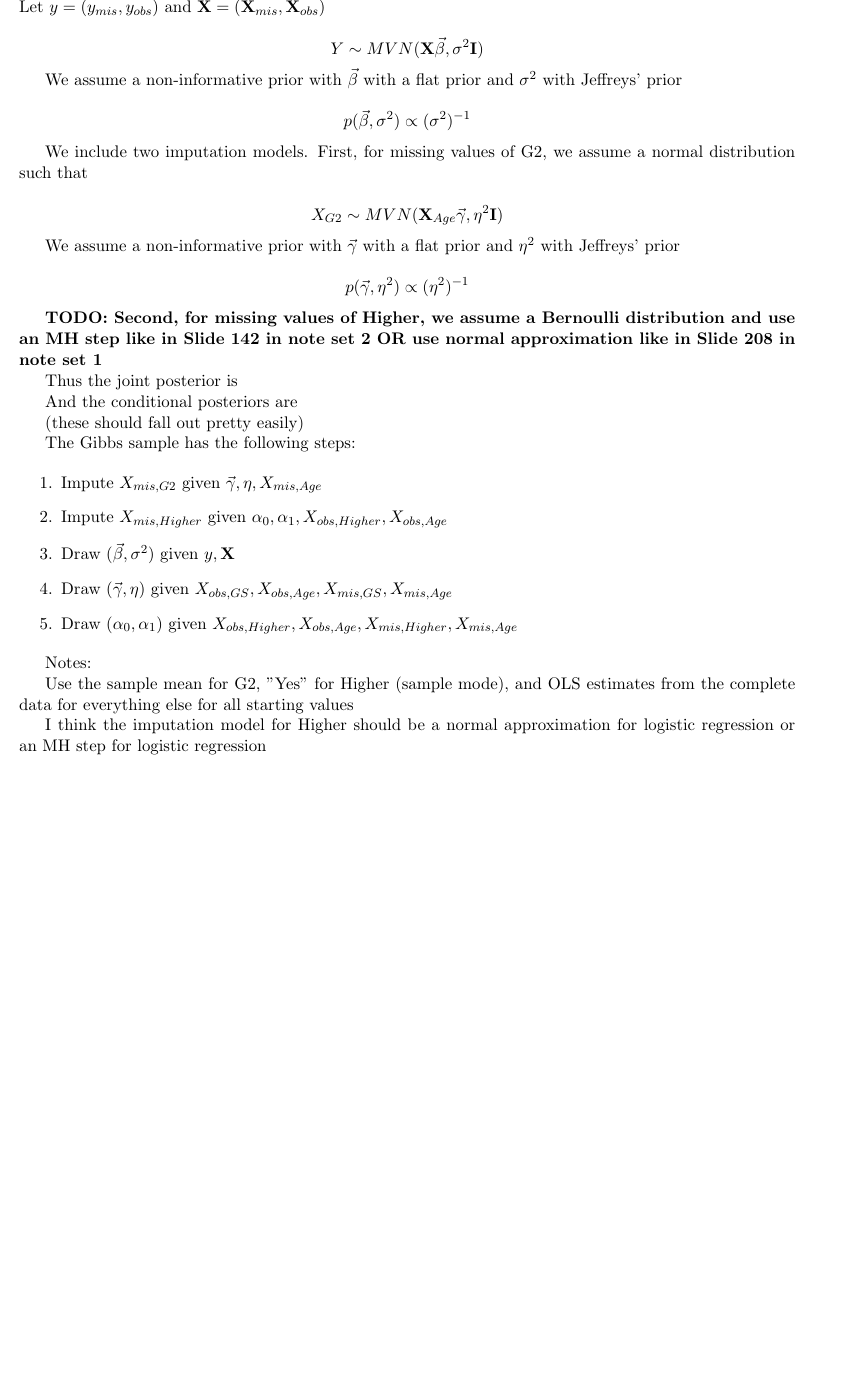
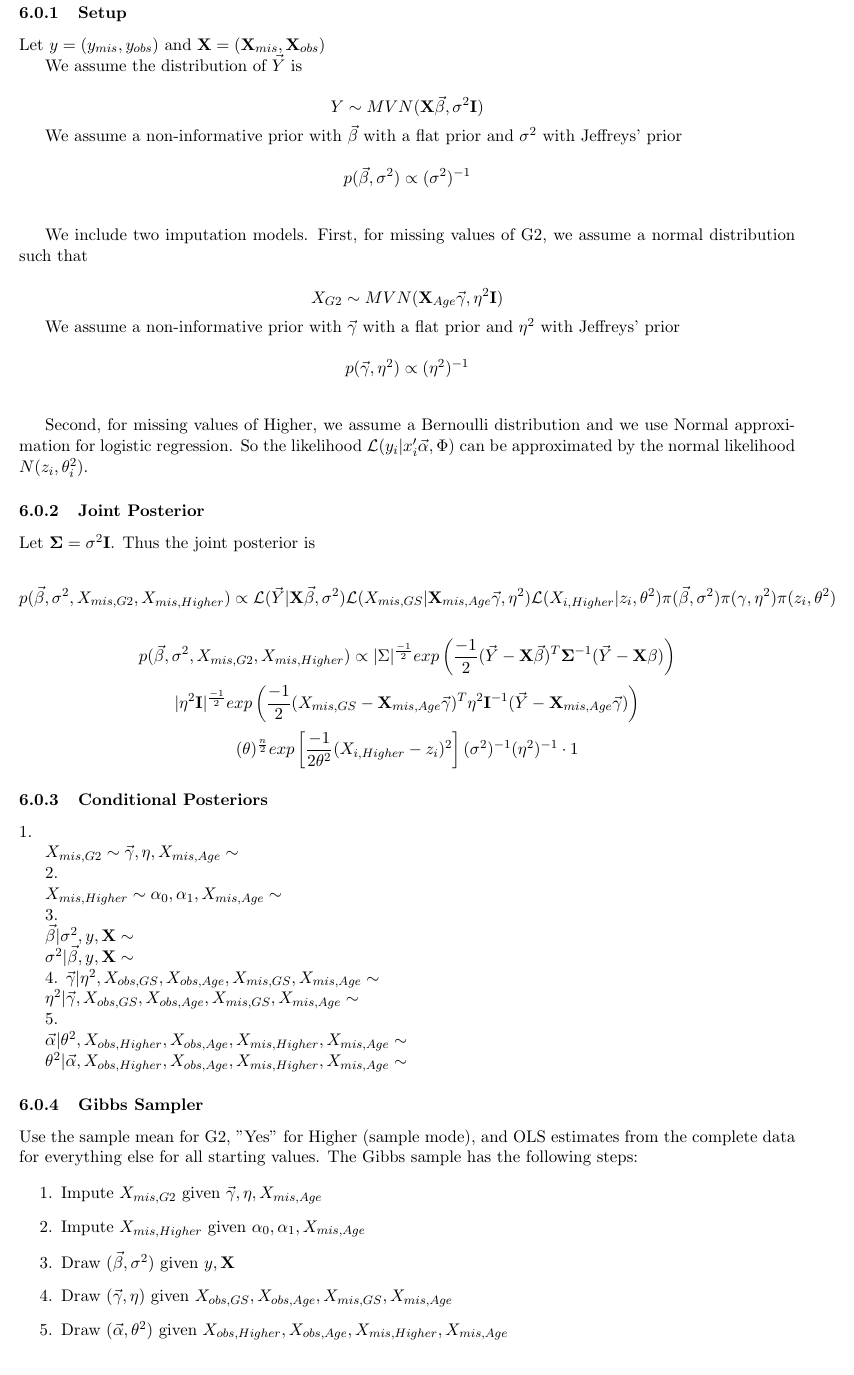
Before and after one commit to lbotti319/bayesian_math_scores, a LaTeX document (outline.tex): part of page 6 of 7, cut at the place of the change. Compiled offline with pdfLaTeX.

Commit message:
Add detail about Gibbs sampler

```diff
--- a/outline.tex
+++ b/outline.tex
@@ -256,13 +256,19 @@ $$p(\eta^2 | \texttt{everything else}) \propto IG \left(
 \newpage
 \section{Appendix B}
 
+\subsubsection{Setup}
+
 Let $y = (y_{mis}, y_{obs})$ and $\mathbf{X} = (\mathbf{X}_{mis}, \mathbf{X}_{obs})$
+
+We assume the distribution of $\vec{Y}$ is
 
 $$Y \sim MVN(\mathbf{X}\vec{\beta}, \sigma^2\mathbf{I})$$
 
 We assume a non-informative prior with $\vec{\beta}$ with a flat prior and $\sigma^2$ with Jeffreys' prior
 
 $$p(\vec{\beta}, \sigma^2) \propto (\sigma^2)^{-1}$$
+
+\vspace{0.25in}
 
 We include two imputation models. First, for missing values of G2, we assume a normal distribution such that
 
@@ -272,29 +278,63 @@ We assume a non-informative prior with $\vec{\gamma}$ with a flat prior and $\et
 
 $$p(\vec{\gamma}, \eta^2) \propto (\eta^2)^{-1}$$
 
-\textbf{TODO: Second, for missing values of Higher, we assume a Bernoulli distribution and use an MH step like in Slide 142 in note set 2 OR use normal approximation like in Slide 208 in note set 1}
+\vspace{0.25in}
 
-Thus the joint posterior is
+Second, for missing values of Higher, we assume a Bernoulli distribution and we use Normal approximation for logistic regression. So the likelihood $\mathcal{L}(y_i|x_i'\vec\alpha, \Phi)$ can be approximated by the normal likelihood $N(z_i, \theta^2_i)$.
 
-And the conditional posteriors are
+\subsubsection{Joint Posterior}
 
-(these should fall out pretty easily)
+Let $\mathbf{\Sigma} = \sigma^2\mathbf{I}$. Thus the joint posterior is
 
-The Gibbs sample has the following steps:
+$$p(\vec\beta, \sigma^2, X_{mis, G2}, X_{mis, Higher}) \propto \mathcal{L}(\vec{Y}|\mathbf{X}\vec\beta, \sigma^2)\mathcal{L}(X_{mis, GS}|\mathbf{X}_{mis, Age}\vec\gamma, \eta^2)\mathcal{L}(X_{i, Higher}|z_i, \theta^2)\pi(\vec\beta, \sigma^2)\pi(\gamma, \eta^2)\pi(z_i, \theta^2)$$
+
+
+$$p(\vec\beta, \sigma^2, X_{mis, G2}, X_{mis, Higher}) \propto |\Sigma|^\frac{-1}{2} exp\left(\frac{-1}{2}(\vec{Y} - \mathbf{X}\vec\beta)^T\mathbf{\Sigma}^{-1}(\vec{Y} - \mathbf{X}\beta)\right)$$
+$$|\eta^2\mathbf{I}|^\frac{-1}{2} exp\left(\frac{-1}{2}(X_{mis, GS} - \mathbf{X}_{mis, Age}\vec\gamma)^T\eta^2\mathbf{I}^{-1}(\vec{Y} - \mathbf{X}_{mis, Age}\vec\gamma)\right)$$
+$$(\theta)^\frac{n}{2} exp\left[\frac{-1}{2\theta^2}(X_{i, Higher} - z_i)^2\right](\sigma^2)^{-1}(\eta^2)^{-1} \cdot 1$$
+
+
+
+
+\subsubsection{Conditional Posteriors}
+
+1.
+
+$X_{mis, G2} \sim \vec\gamma, \eta, X_{mis, Age} \sim$
+
+2.
+
+$X_{mis, Higher} \sim\alpha_0, \alpha_1, X_{mis, Age} \sim$
+
+3.
+
+$\vec\beta | \sigma^2, y, \mathbf{X} \sim$
+
+$\sigma^2 | \vec\beta, y, \mathbf{X} \sim$
+
+4.
+$\vec{\gamma}|\eta^2, X_{obs, GS}, X_{obs, Age}, X_{mis, GS}, X_{mis, Age} \sim$
+
+$\eta^2|\vec{\gamma}, X_{obs, GS}, X_{obs, Age}, X_{mis, GS}, X_{mis, Age} \sim$
+
+5.
+
+$\vec\alpha| \theta^2, X_{obs, Higher}, X_{obs, Age}, X_{mis, Higher}, X_{mis, Age} \sim$
+
+$\theta^2|\vec\alpha, X_{obs, Higher}, X_{obs, Age}, X_{mis, Higher}, X_{mis, Age} \sim$
+
+
+\subsubsection{Gibbs Sampler}
+
+Use the sample mean for G2, "Yes" for Higher (sample mode), and OLS estimates from the complete data for everything else for all starting values. The Gibbs sample has the following steps:
 
 \begin{enumerate}
   \item Impute $X_{mis, G2}$ given $\vec\gamma, \eta, X_{mis, Age}$
-  \item Impute $X_{mis, Higher}$ given $\alpha_0, \alpha_1, X_{obs, Higher}, X_{obs, Age}$
+  \item Impute $X_{mis, Higher}$ given $\alpha_0, \alpha_1, X_{mis, Age}$
   \item Draw $(\vec\beta, \sigma^2)$ given $y, \mathbf{X}$
   \item Draw $(\vec{\gamma}, \eta)$ given $X_{obs, GS}, X_{obs, Age}, X_{mis, GS}, X_{mis, Age}$
-  \item Draw $(\alpha_0, \alpha_1)$ given $X_{obs, Higher}, X_{obs, Age}, X_{mis, Higher}, X_{mis, Age}$
+  \item Draw $(\vec\alpha, \theta^2)$ given $X_{obs, Higher}, X_{obs, Age}, X_{mis, Higher}, X_{mis, Age}$
 \end{enumerate}
-
-Notes:
-
-Use the sample mean for G2, "Yes" for Higher (sample mode), and OLS estimates from the complete data for everything else for all starting values
-
-I think the imputation model for Higher should be a normal approximation for logistic regression or an MH step for logistic regression
 
 \newpage
 
```
Also changed, not shown: outline.pdf.
